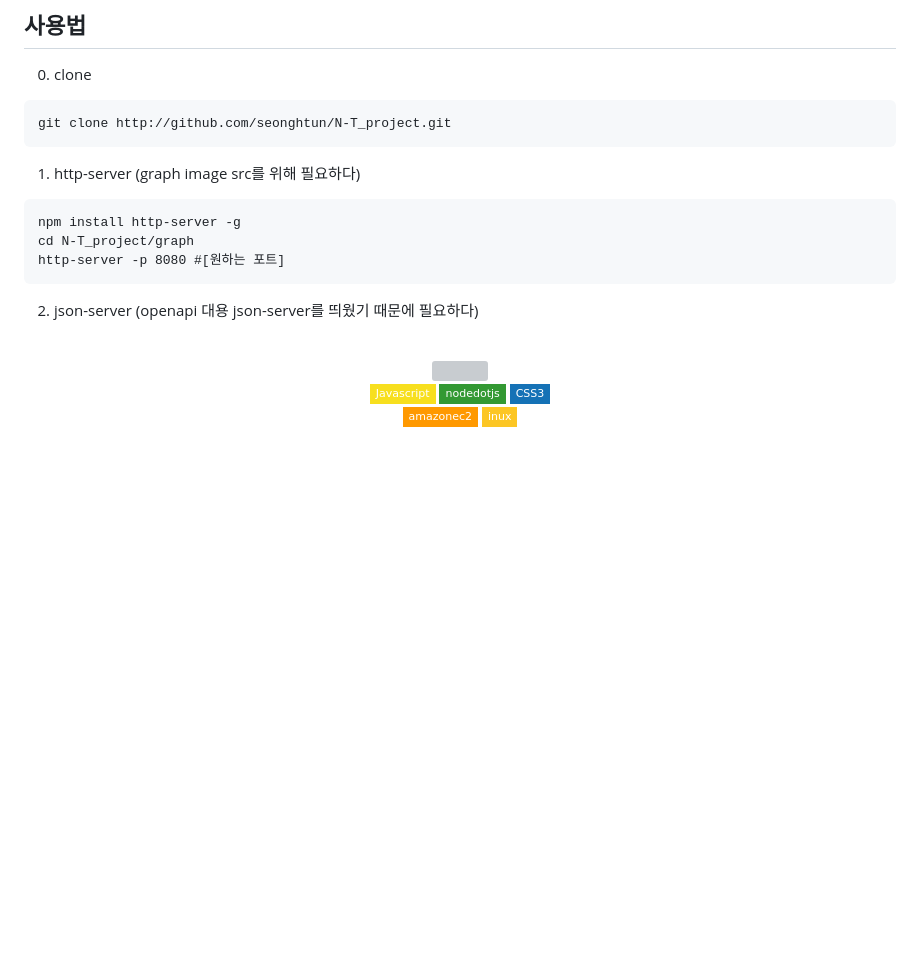
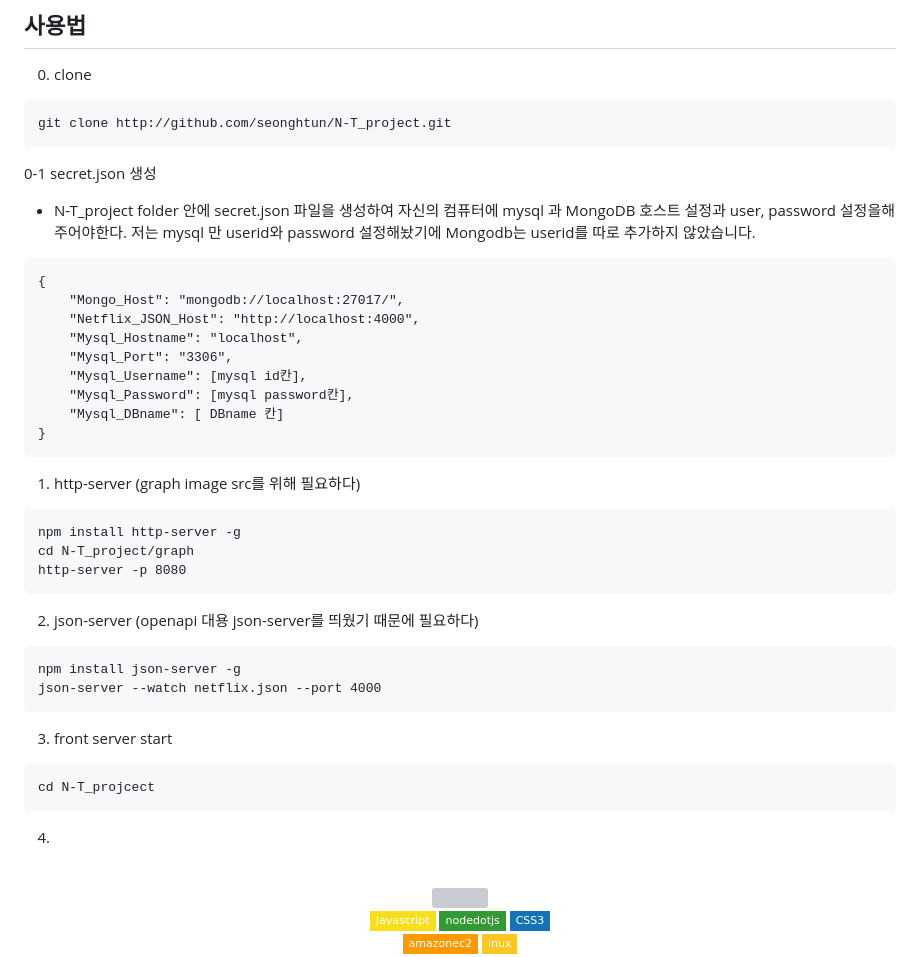
Before and after one commit to kristendaya/Ntflix_n_trip_project, a Markdown page: README.md, the part around the change. Rendered like a GitHub page; badges without logos; blank space fills up the shorter version; grey boxes are pictures that could not be loaded.

````diff
--- a/README.md
+++ b/README.md
@@ -18,16 +18,38 @@ OPENAPI가 무엇인지 모르고 지내다가 이 프로젝트를 하면서 의
 ```
 git clone http://github.com/seonghtun/N-T_project.git
 ```
+0-1 secret.json 생성
+- N-T_project folder 안에 secret.json 파일을 생성하여 자신의 컴퓨터에 mysql 과 MongoDB 호스트 설정과 user, password 설정을해주어야한다. 저는 mysql 만 userid와 password 설정해놨기에 Mongodb는 userid를 따로 추가하지 않았습니다.
+```
+{
+    "Mongo_Host": "mongodb://localhost:27017/",
+    "Netflix_JSON_Host": "http://localhost:4000",
+    "Mysql_Hostname": "localhost",
+    "Mysql_Port": "3306",
+    "Mysql_Username": [mysql id칸],
+    "Mysql_Password": [mysql password칸],
+    "Mysql_DBname": [ DBname 칸]
+}
+```
 
 1. http-server (graph image src를 위해 필요하다)
 ```
 npm install http-server -g
 cd N-T_project/graph
-http-server -p 8080 #[원하는 포트]
+http-server -p 8080
 ```
 
 2. json-server (openapi 대용 json-server를 띄웠기 때문에 필요하다)
+```
+npm install json-server -g
+json-server --watch netflix.json --port 4000
+```
 
+3. front server start
+```
+cd N-T_projcect
+```
+4.
 <br>
 <p align="center">
 <img src="https://github.com/seonghtun/N-T_project/assets/74886046/4f53e9a1-be74-4997-ab08-3c8f62beb627" />
````
